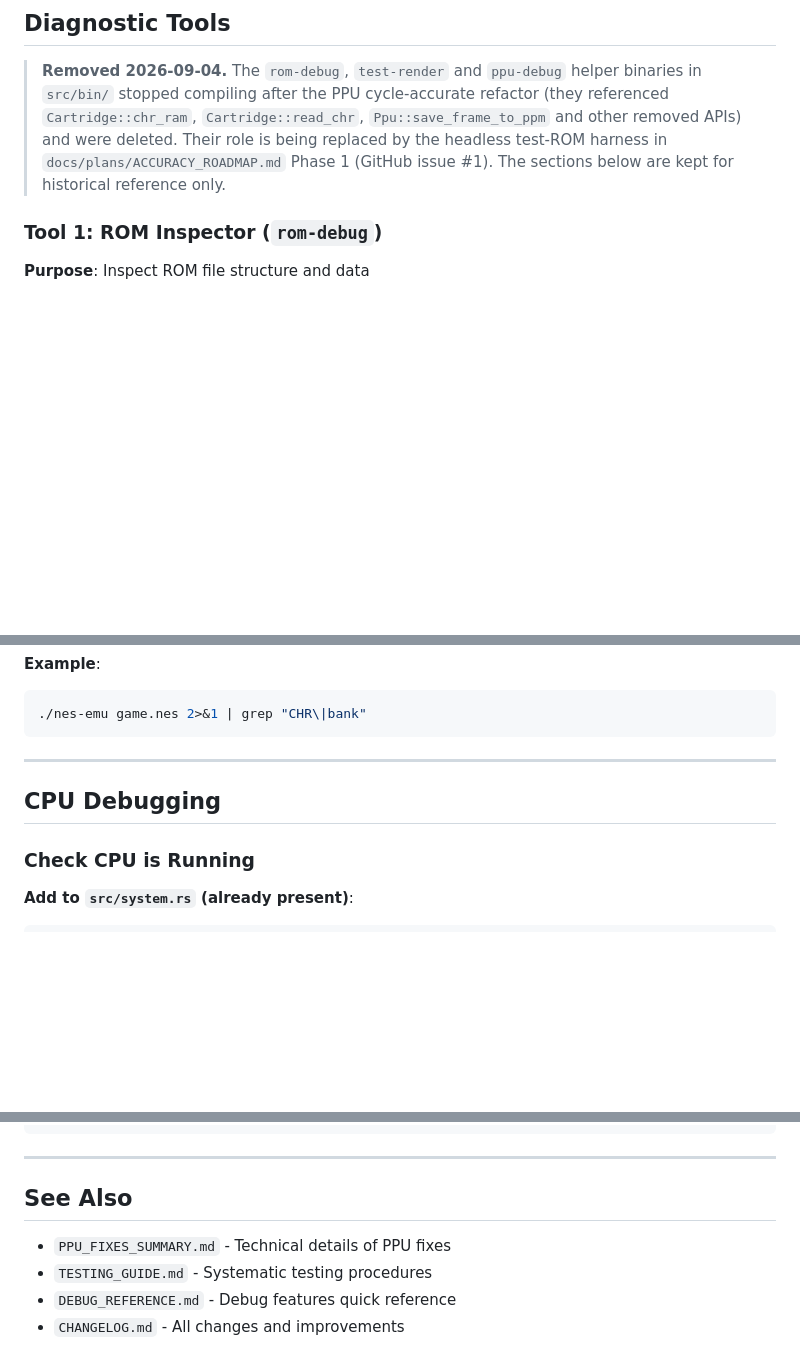
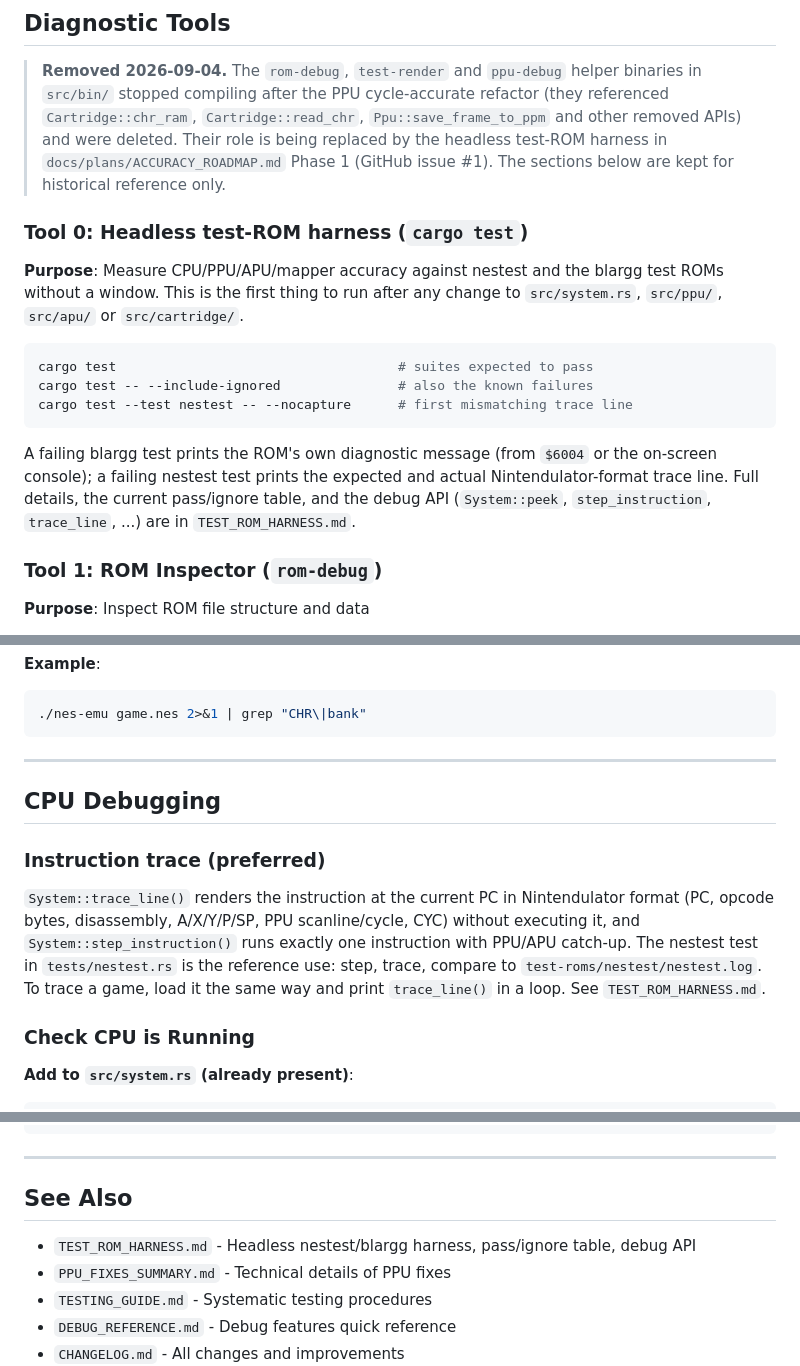
Before and after one commit to codyaverett/nes-emu, a Markdown page: docs/testing/DEBUGGING_GUIDE.md, 3 parts joined by grey strips. GitHub-like rendering; blank space fills up the shorter version.

````diff
--- a/docs/testing/DEBUGGING_GUIDE.md
+++ b/docs/testing/DEBUGGING_GUIDE.md
@@ -86,6 +86,24 @@
 > role is being replaced by the headless test-ROM harness in
 > `docs/plans/ACCURACY_ROADMAP.md` Phase 1 (GitHub issue #1). The sections
 > below are kept for historical reference only.
+
+### Tool 0: Headless test-ROM harness (`cargo test`)
+
+**Purpose**: Measure CPU/PPU/APU/mapper accuracy against nestest and the
+blargg test ROMs without a window. This is the first thing to run after
+any change to `src/system.rs`, `src/ppu/`, `src/apu/` or `src/cartridge/`.
+
+```bash
+cargo test                                    # suites expected to pass
+cargo test -- --include-ignored               # also the known failures
+cargo test --test nestest -- --nocapture      # first mismatching trace line
+```
+
+A failing blargg test prints the ROM's own diagnostic message (from
+`$6004` or the on-screen console); a failing nestest test prints the
+expected and actual Nintendulator-format trace line. Full details, the
+current pass/ignore table, and the debug API (`System::peek`,
+`step_instruction`, `trace_line`, ...) are in `TEST_ROM_HARNESS.md`.
 
 ### Tool 1: ROM Inspector (`rom-debug`)
 
@@ -706,6 +724,16 @@ if let Some(ref cart) = system.cartridge {
 
 ## CPU Debugging
 
+### Instruction trace (preferred)
+
+`System::trace_line()` renders the instruction at the current PC in
+Nintendulator format (PC, opcode bytes, disassembly, A/X/Y/P/SP, PPU
+scanline/cycle, CYC) without executing it, and `System::step_instruction()`
+runs exactly one instruction with PPU/APU catch-up. The nestest test in
+`tests/nestest.rs` is the reference use: step, trace, compare to
+`test-roms/nestest/nestest.log`. To trace a game, load it the same way and
+print `trace_line()` in a loop. See `TEST_ROM_HARNESS.md`.
+
 ### Check CPU is Running
 
 **Add to `src/system.rs` (already present)**:
@@ -890,6 +918,7 @@ for i in (0..256).step_by(4) {
 
 ## See Also
 
+- `TEST_ROM_HARNESS.md` - Headless nestest/blargg harness, pass/ignore table, debug API
 - `PPU_FIXES_SUMMARY.md` - Technical details of PPU fixes
 - `TESTING_GUIDE.md` - Systematic testing procedures
 - `DEBUG_REFERENCE.md` - Debug features quick reference
````
Also changed, not shown: docs/testing/TEST_ROM_HARNESS.md (added, +164 -0 lines).
